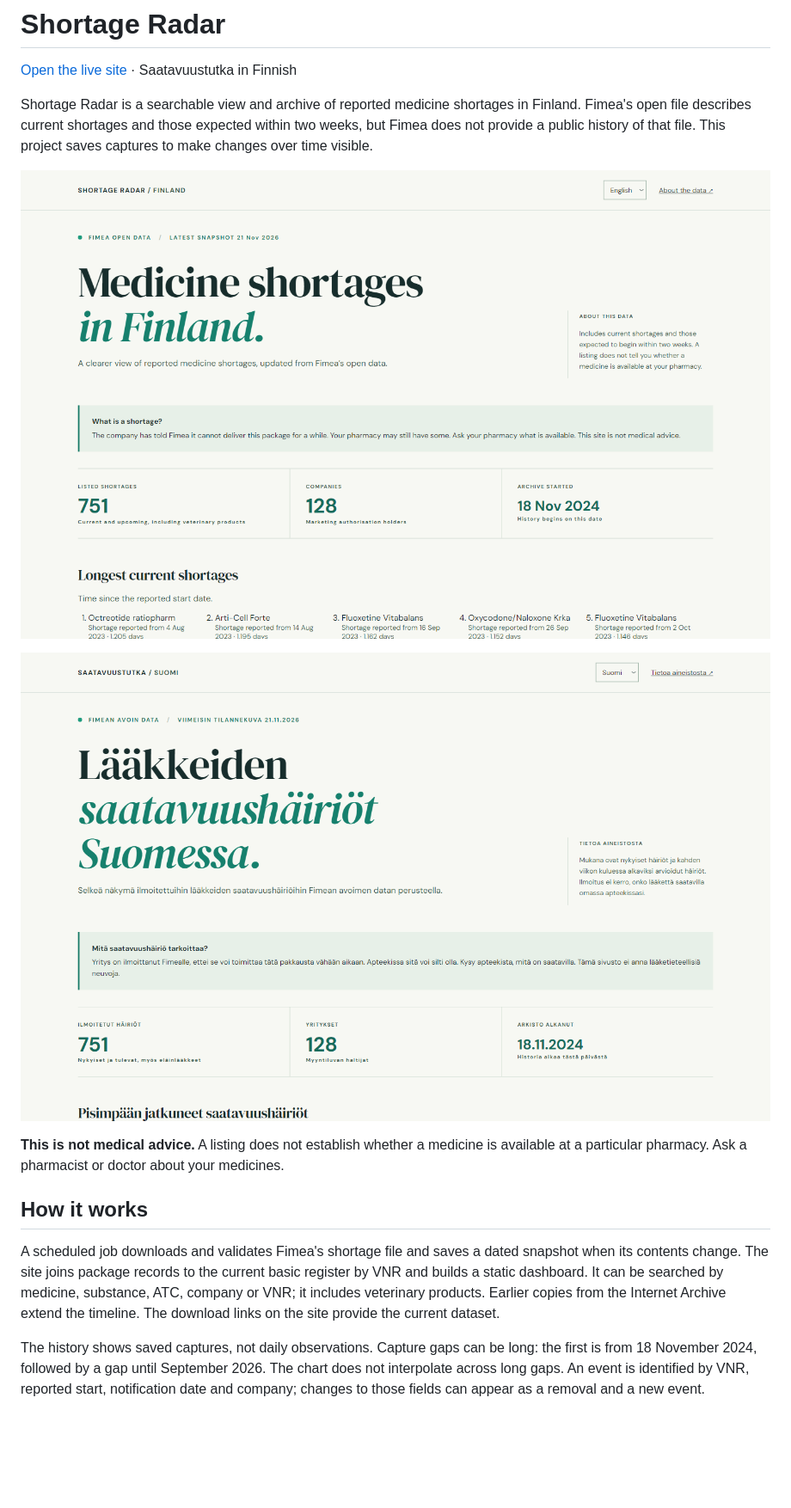
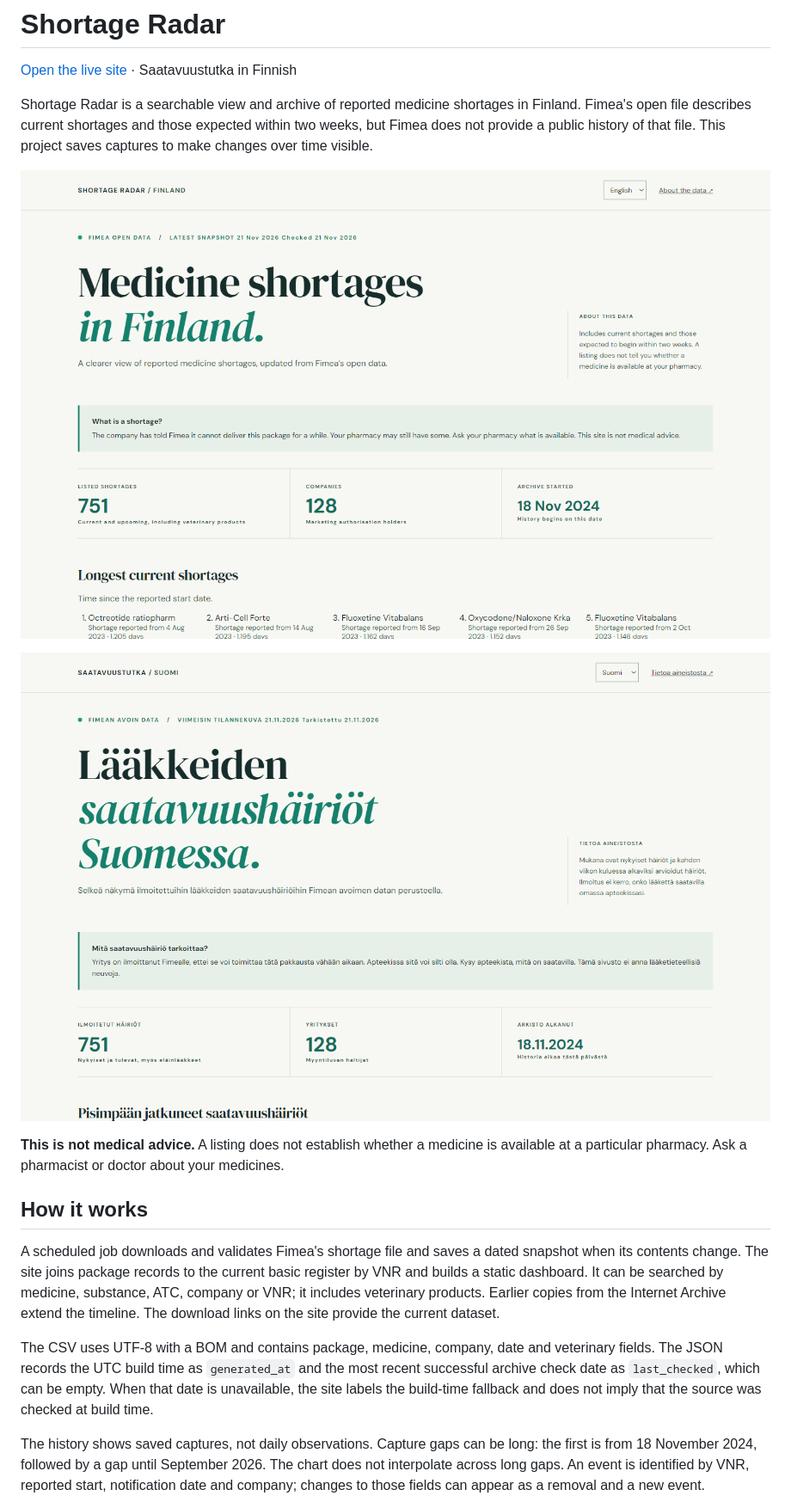
Before and after one commit to AlejandroRenalias/shortage-radar, a Markdown page: README.md, the part around the change. Shown at 86% size. Drawn GitHub-style; pictures changed too: docs/screenshot-en.png, docs/screenshot-fi.png; blank space fills up the shorter version.

Commit message:
Show archive check dates accurately

```diff
--- a/README.md
+++ b/README.md
@@ -13,6 +13,8 @@ Shortage Radar is a searchable view and archive of reported medicine shortages i
 ## How it works
 
 A scheduled job downloads and validates Fimea's shortage file and saves a dated snapshot when its contents change. The site joins package records to the current basic register by VNR and builds a static dashboard. It can be searched by medicine, substance, ATC, company or VNR; it includes veterinary products. Earlier copies from the Internet Archive extend the timeline. The download links on the site provide the current dataset.
+
+The CSV uses UTF-8 with a BOM and contains package, medicine, company, date and veterinary fields. The JSON records the UTC build time as `generated_at` and the most recent successful archive check date as `last_checked`, which can be empty. When that date is unavailable, the site labels the build-time fallback and does not imply that the source was checked at build time.
 
 The history shows saved captures, not daily observations. Capture gaps can be long: the first is from 18 November 2024, followed by a gap until September 2026. The chart does not interpolate across long gaps. An event is identified by VNR, reported start, notification date and company; changes to those fields can appear as a removal and a new event.
 
```
Also changed, not shown: 2 other files.
